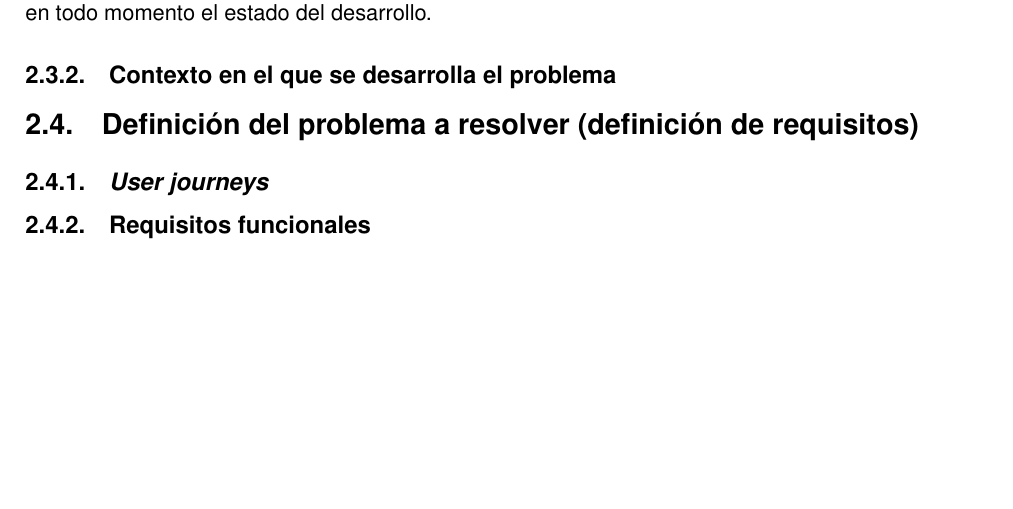
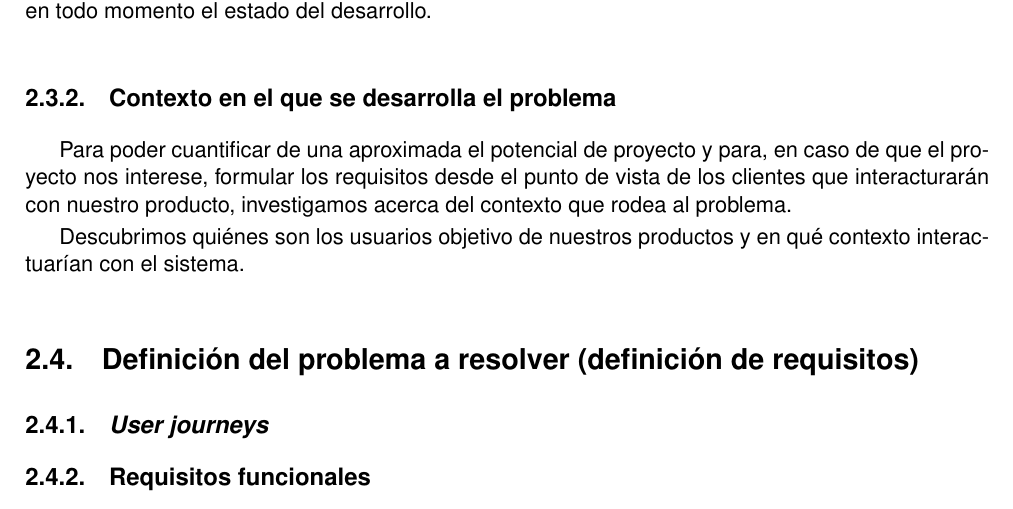
Before and after one commit to moshidev/TFG-MaquiTracker, a LaTeX book (memoria/proyecto.tex, which reads memoria/secciones/02_metodología.tex): part of page 19 of 39, cut so that both start at the same text, the shorter picture padded with empty space. Compiled offline with pdfLaTeX.

Commit message:
escribe subsección Contexto en el que se desarrolla el problema

```diff
--- a/memoria/secciones/02_metodología.tex
+++ b/memoria/secciones/02_metodología.tex
@@ -291,8 +291,12 @@ interesa desarrollar ahora mismo. Porque puede conocer en todo momento el estado
 
 \subsection{Contexto en el que se desarrolla el problema}
 
-% Comprendemos quiénes son los usuarios objetivo del producto y cómo interacturarán
-% con el sistema
+Para poder cuantificar de una aproximada el potencial de proyecto y para, en caso de que el
+proyecto nos interese, formular los requisitos desde el punto de vista de los clientes que
+interacturarán con nuestro producto, investigamos acerca del contexto que rodea al problema.
+
+Descubrimos quiénes son los usuarios objetivo de nuestros productos y en qué contexto
+interactuarían con el sistema.
 
 \section{Definición del problema a resolver (definición de requisitos)}
 
```
